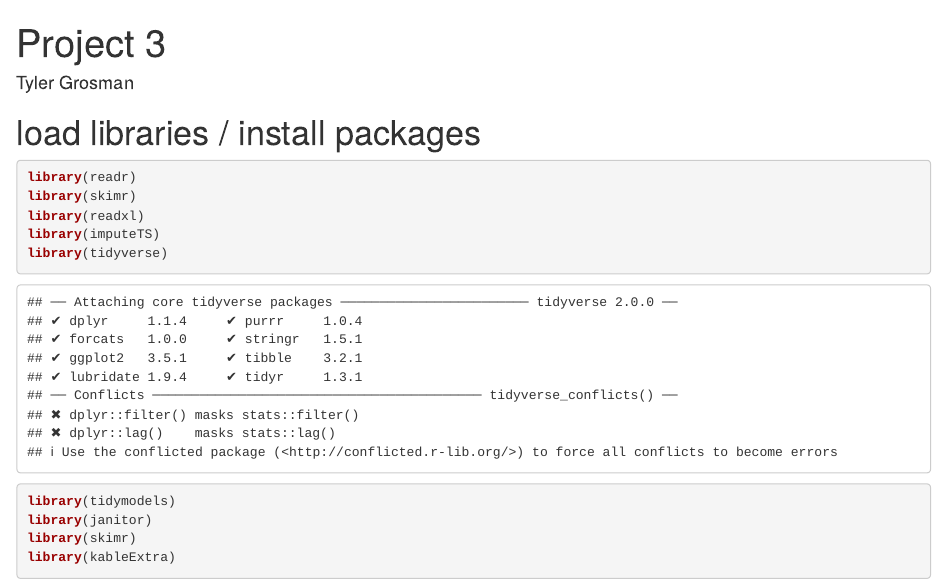
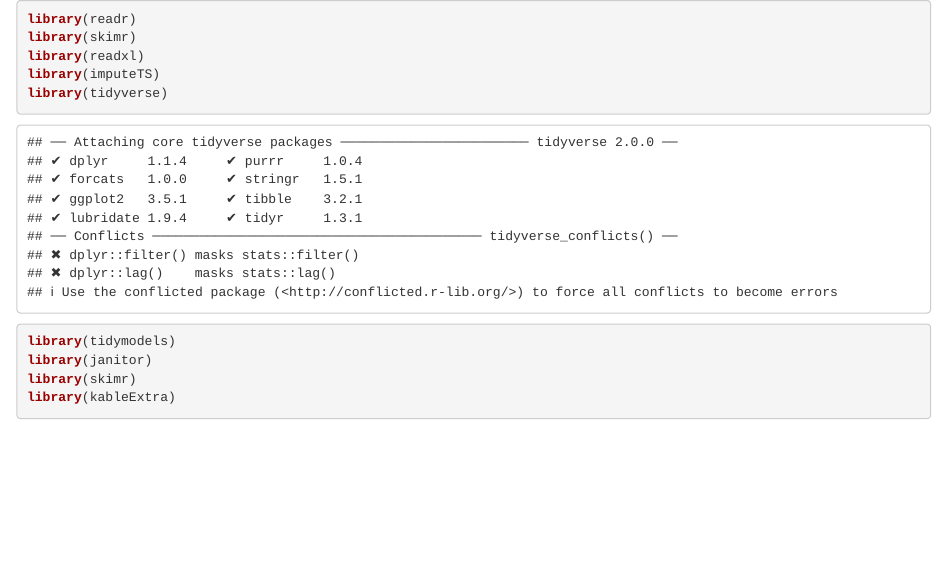
Before and after one commit to thefloortrader/MLProjects, an R Markdown document (TelecomChurn_KmeansClustering.Rmd): the page in a window 1100 px wide, from its top. Rendered offline with R 4.5, knitr and Pandoc, with nearby package versions; some code elsewhere in the file could not run offline; column names are cleaned by a stand-in for the janitor package.

Commit message:
Update TelecomChurn_KmeansClustering.Rmd

````diff
--- a/TelecomChurn_KmeansClustering.Rmd
+++ b/TelecomChurn_KmeansClustering.Rmd
@@ -1,12 +1,3 @@
----
-title: "Project 3"
-author: Tyler Grosman
-course: BAN 6025
-output: html_document
----
-
-# load libraries / install packages
-
 ```{r setup, include=FALSE}
 knitr::opts_chunk$set(echo = TRUE)
 ```
````
Also changed, not shown: TelecomChurn_KmeansClustering.Rmd (28 more changed lines).
